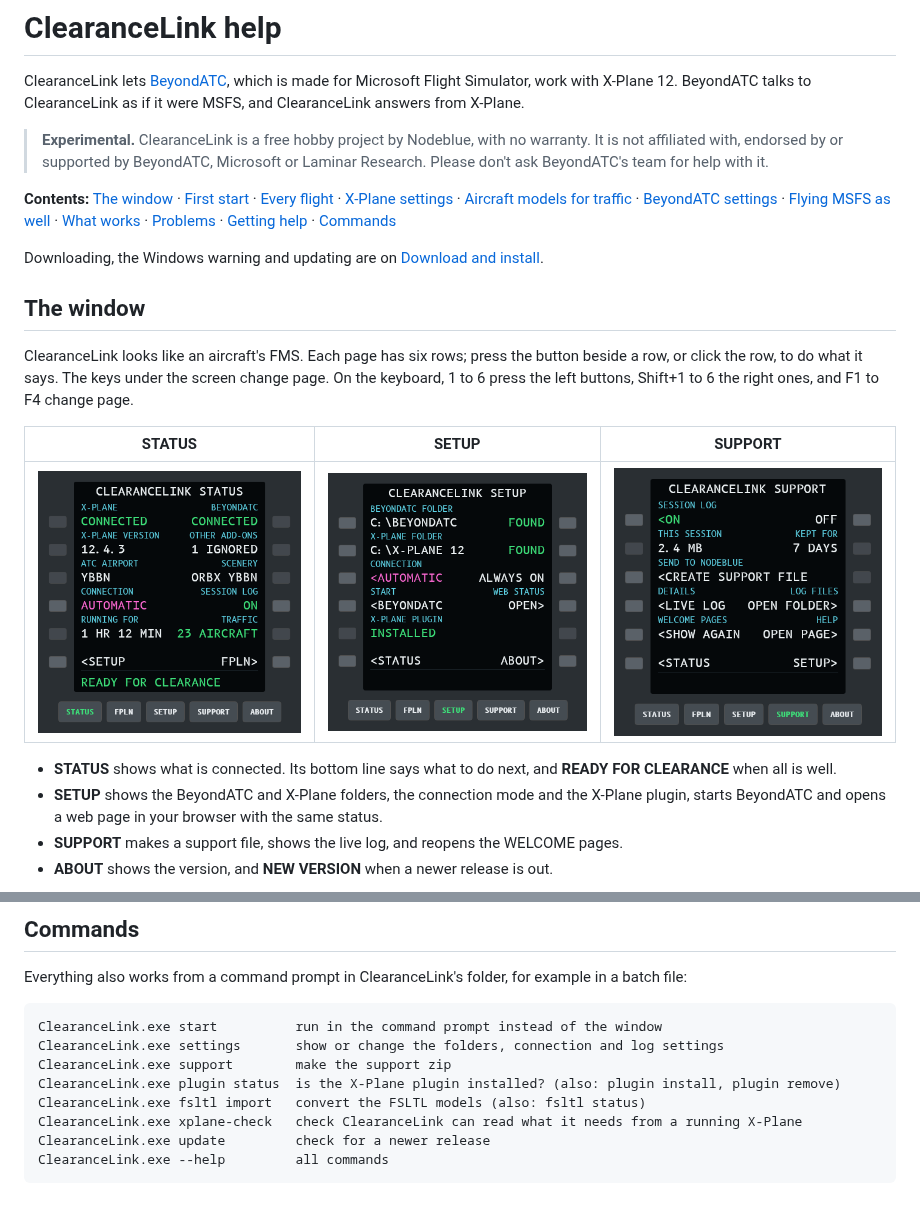
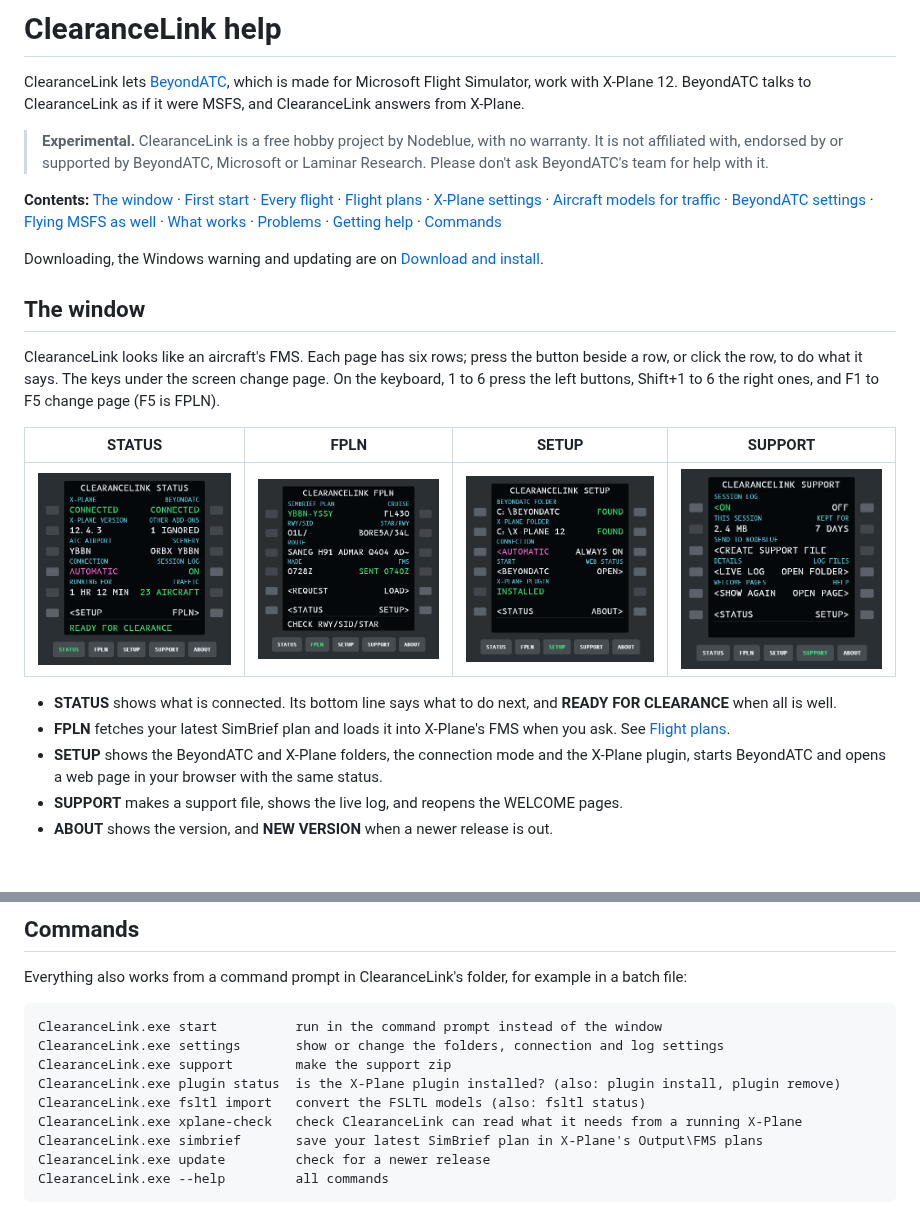
Before and after one commit to Nodeblue/ClearanceLink, a Markdown page: docs/help.md, 2 parts joined by grey strips. Rendered like a GitHub page; pictures changed too: docs/images/panel-flightplan-flying.png (added); blank space fills up the shorter version.

````diff
--- a/docs/help.md
+++ b/docs/help.md
@@ -7,7 +7,7 @@ X-Plane 12. BeyondATC talks to ClearanceLink as if it were MSFS, and ClearanceLi
 > endorsed by or supported by BeyondATC, Microsoft or Laminar Research. Please don't ask BeyondATC's team for help
 > with it.
 
-**Contents:** [The window](#the-window) · [First start](#first-start) · [Every flight](#every-flight) ·
+**Contents:** [The window](#the-window) · [First start](#first-start) · [Every flight](#every-flight) · [Flight plans](#flight-plans) ·
 [X-Plane settings](#x-plane-settings) · [Aircraft models for traffic](#aircraft-models-for-traffic) ·
 [BeyondATC settings](#beyondatc-settings) · [Flying MSFS as well](#flying-msfs-as-well) · [What works](#what-works) ·
 [Problems](#problems) · [Getting help](#getting-help) · [Commands](#commands)
@@ -17,14 +17,16 @@ Downloading, the Windows warning and updating are on [Download and install](inst
 ## The window
 ClearanceLink looks like an aircraft's FMS. Each page has six rows; press the button beside a row, or click the row,
 to do what it says. The keys under the screen change page. On the keyboard, 1 to 6 press the left buttons,
-Shift+1 to 6 the right ones, and F1 to F4 change page.
+Shift+1 to 6 the right ones, and F1 to F5 change page (F5 is FPLN).
 
-| STATUS | SETUP | SUPPORT |
-|---|---|---|
-| ![STATUS page](images/panel-status-flying.png) | ![SETUP page](images/panel-setup-flying.png) | ![SUPPORT page](images/panel-support.png) |
+| STATUS | FPLN | SETUP | SUPPORT |
+|---|---|---|---|
+| ![STATUS page](images/panel-status-flying.png) | ![FPLN page](images/panel-flightplan-flying.png) | ![SETUP page](images/panel-setup-flying.png) | ![SUPPORT page](images/panel-support.png) |
 
 - **STATUS** shows what is connected. Its bottom line says what to do next, and **READY FOR CLEARANCE** when all is
   well.
+- **FPLN** fetches your latest SimBrief plan and loads it into X-Plane's FMS when you ask. See
+  [Flight plans](#flight-plans).
 - **SETUP** shows the BeyondATC and X-Plane folders, the connection mode and the X-Plane plugin, starts BeyondATC and
   opens a web page in your browser with the same status.
 - **SUPPORT** makes a support file, shows the live log, and reopens the WELCOME pages.
@@ -175,6 +209,7 @@ ClearanceLink.exe support        make the support zip
 ClearanceLink.exe plugin status  is the X-Plane plugin installed? (also: plugin install, plugin remove)
 ClearanceLink.exe fsltl import   convert the FSLTL models (also: fsltl status)
 ClearanceLink.exe xplane-check   check ClearanceLink can read what it needs from a running X-Plane
+ClearanceLink.exe simbrief       save your latest SimBrief plan in X-Plane's Output\FMS plans
 ClearanceLink.exe update         check for a newer release
 ClearanceLink.exe --help         all commands
 ```
````
Also changed, not shown: other parts of docs/help.md (+33 -1 lines), docs/STATUS.md (+1 -1 lines), 3 other files.
